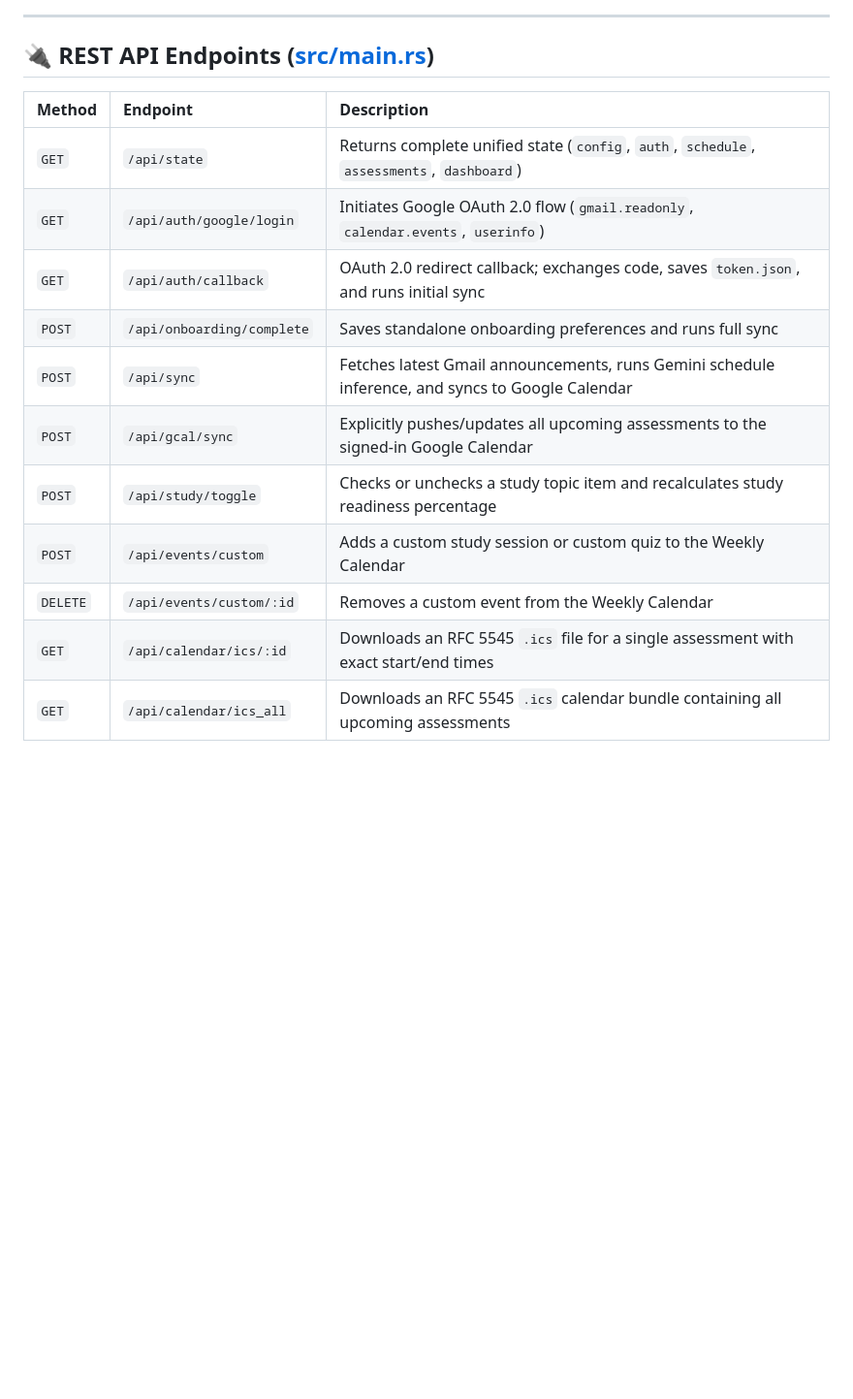
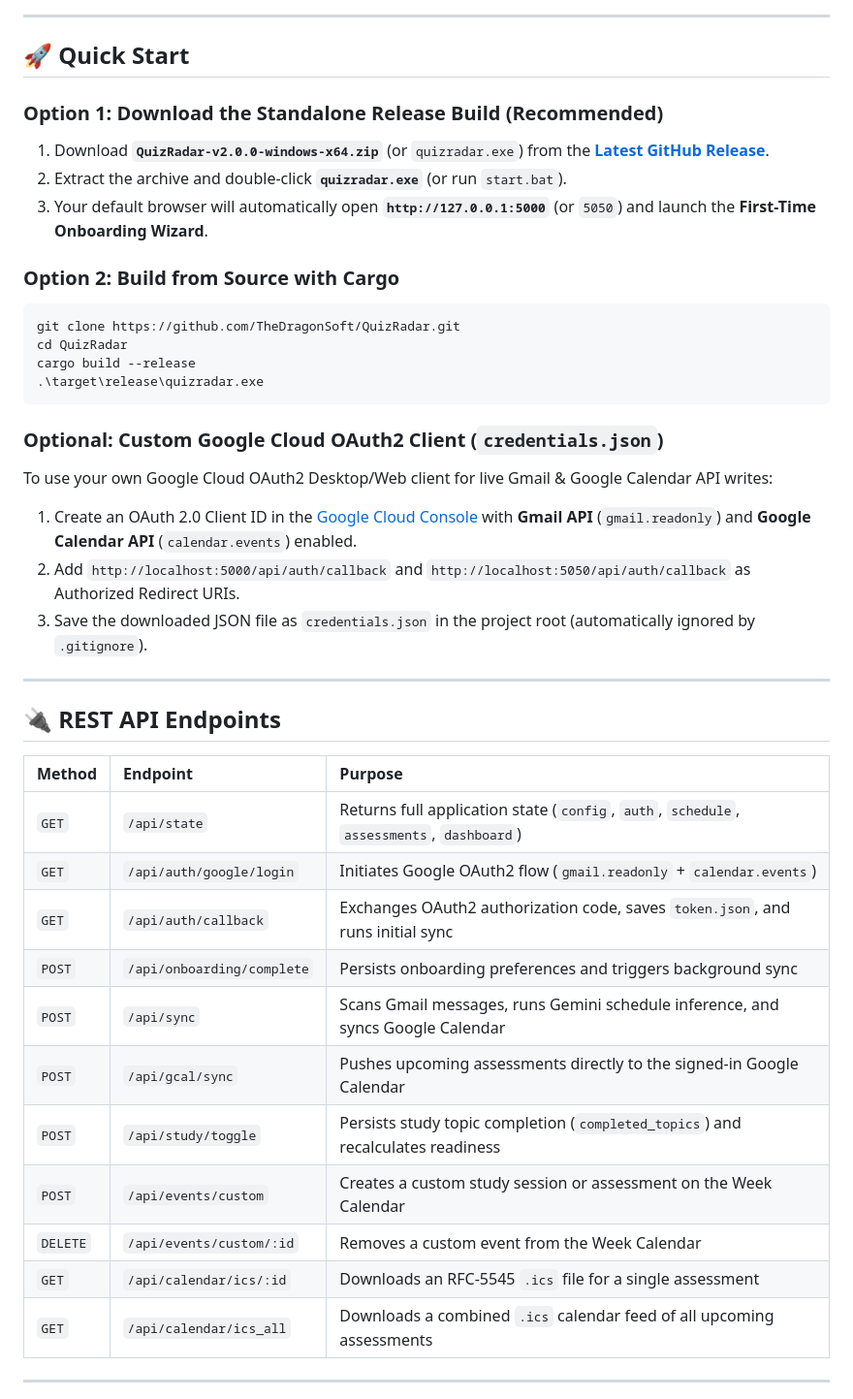
Before and after one commit to TheDragonSoft/QuizRadar, a Markdown page: README.md, the part around one of its changes. Shown at 97% size. Rendered like a GitHub page; blank space fills up the shorter version.

````diff
--- a/README.md
+++ b/README.md
@@ -93,18 +124,44 @@ cargo run --release
 
 ---
 
-## 🔌 REST API Endpoints ([src/main.rs](file:///d:/Projects/QuizRadar/src/main.rs))
+## 🚀 Quick Start
 
-| Method | Endpoint | Description |
+### Option 1: Download the Standalone Release Build (Recommended)
+1. Download **`QuizRadar-v2.0.0-windows-x64.zip`** (or `quizradar.exe`) from the **[Latest GitHub Release](https://github.com/TheDragonSoft/QuizRadar/releases/latest)**.
+2. Extract the archive and double-click **`quizradar.exe`** (or run `start.bat`).
+3. Your default browser will automatically open **`http://127.0.0.1:5000`** (or `5050`) and launch the **First-Time Onboarding Wizard**.
+
+### Option 2: Build from Source with Cargo
+```powershell
+git clone https://github.com/TheDragonSoft/QuizRadar.git
+cd QuizRadar
+cargo build --release
+.\target\release\quizradar.exe
+```
+
+### Optional: Custom Google Cloud OAuth2 Client (`credentials.json`)
+To use your own Google Cloud OAuth2 Desktop/Web client for live Gmail & Google Calendar API writes:
+1. Create an OAuth 2.0 Client ID in the [Google Cloud Console](https://console.cloud.google.com/apis/credentials) with **Gmail API** (`gmail.readonly`) and **Google Calendar API** (`calendar.events`) enabled.
+2. Add `http://localhost:5000/api/auth/callback` and `http://localhost:5050/api/auth/callback` as Authorized Redirect URIs.
+3. Save the downloaded JSON file as `credentials.json` in the project root (automatically ignored by `.gitignore`).
+
+---
+
+## 🔌 REST API Endpoints
+
+| Method | Endpoint | Purpose |
 | :--- | :--- | :--- |
-| `GET` | `/api/state` | Returns complete unified state (`config`, `auth`, `schedule`, `assessments`, `dashboard`) |
-| `GET` | `/api/auth/google/login` | Initiates Google OAuth 2.0 flow (`gmail.readonly`, `calendar.events`, `userinfo`) |
-| `GET` | `/api/auth/callback` | OAuth 2.0 redirect callback; exchanges code, saves `token.json`, and runs initial sync |
-| `POST` | `/api/onboarding/complete` | Saves standalone onboarding preferences and runs full sync |
-| `POST` | `/api/sync` | Fetches latest Gmail announcements, runs Gemini schedule inference, and syncs to Google Calendar |
-| `POST` | `/api/gcal/sync` | Explicitly pushes/updates all upcoming assessments to the signed-in Google Calendar |
-| `POST` | `/api/study/toggle` | Checks or unchecks a study topic item and recalculates study readiness percentage |
-| `POST` | `/api/events/custom` | Adds a custom study session or custom quiz to the Weekly Calendar |
-| `DELETE` | `/api/events/custom/:id` | Removes a custom event from the Weekly Calendar |
-| `GET` | `/api/calendar/ics/:id` | Downloads an RFC 5545 `.ics` file for a single assessment with exact start/end times |
-| `GET` | `/api/calendar/ics_all` | Downloads an RFC 5545 `.ics` calendar bundle containing all upcoming assessments |
+| `GET` | `/api/state` | Returns full application state (`config`, `auth`, `schedule`, `assessments`, `dashboard`) |
+| `GET` | `/api/auth/google/login` | Initiates Google OAuth2 flow (`gmail.readonly` + `calendar.events`) |
+| `GET` | `/api/auth/callback` | Exchanges OAuth2 authorization code, saves `token.json`, and runs initial sync |
+| `POST` | `/api/onboarding/complete` | Persists onboarding preferences and triggers background sync |
+| `POST` | `/api/sync` | Scans Gmail messages, runs Gemini schedule inference, and syncs Google Calendar |
+| `POST` | `/api/gcal/sync` | Pushes upcoming assessments directly to the signed-in Google Calendar |
+| `POST` | `/api/study/toggle` | Persists study topic completion (`completed_topics`) and recalculates readiness |
+| `POST` | `/api/events/custom` | Creates a custom study session or assessment on the Week Calendar |
+| `DELETE` | `/api/events/custom/:id` | Removes a custom event from the Week Calendar |
+| `GET` | `/api/calendar/ics/:id` | Downloads an RFC-5545 `.ics` file for a single assessment |
+| `GET` | `/api/calendar/ics_all` | Downloads a combined `.ics` calendar feed of all upcoming assessments |
+
+---
+
````
Also changed, not shown: other parts of README.md (+131 -75 lines), docs/screenshots/assessment-modal.png (added), docs/screenshots/dashboard-dark.png (added), docs/screenshots/dashboard-light.png (added), docs/screenshots/onboarding-wizard.png (added), docs/screenshots/week-calendar.png (added), 4 other files.
